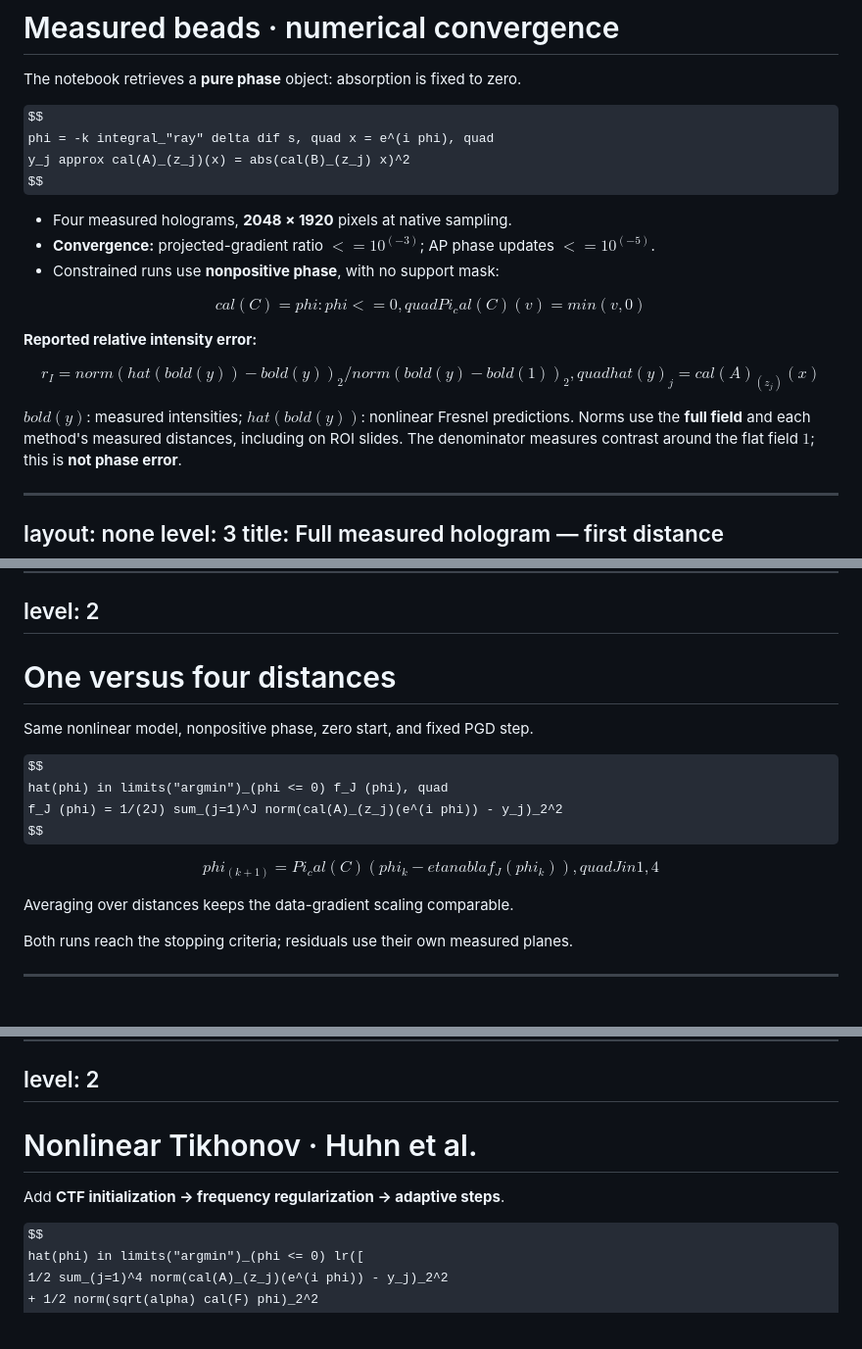
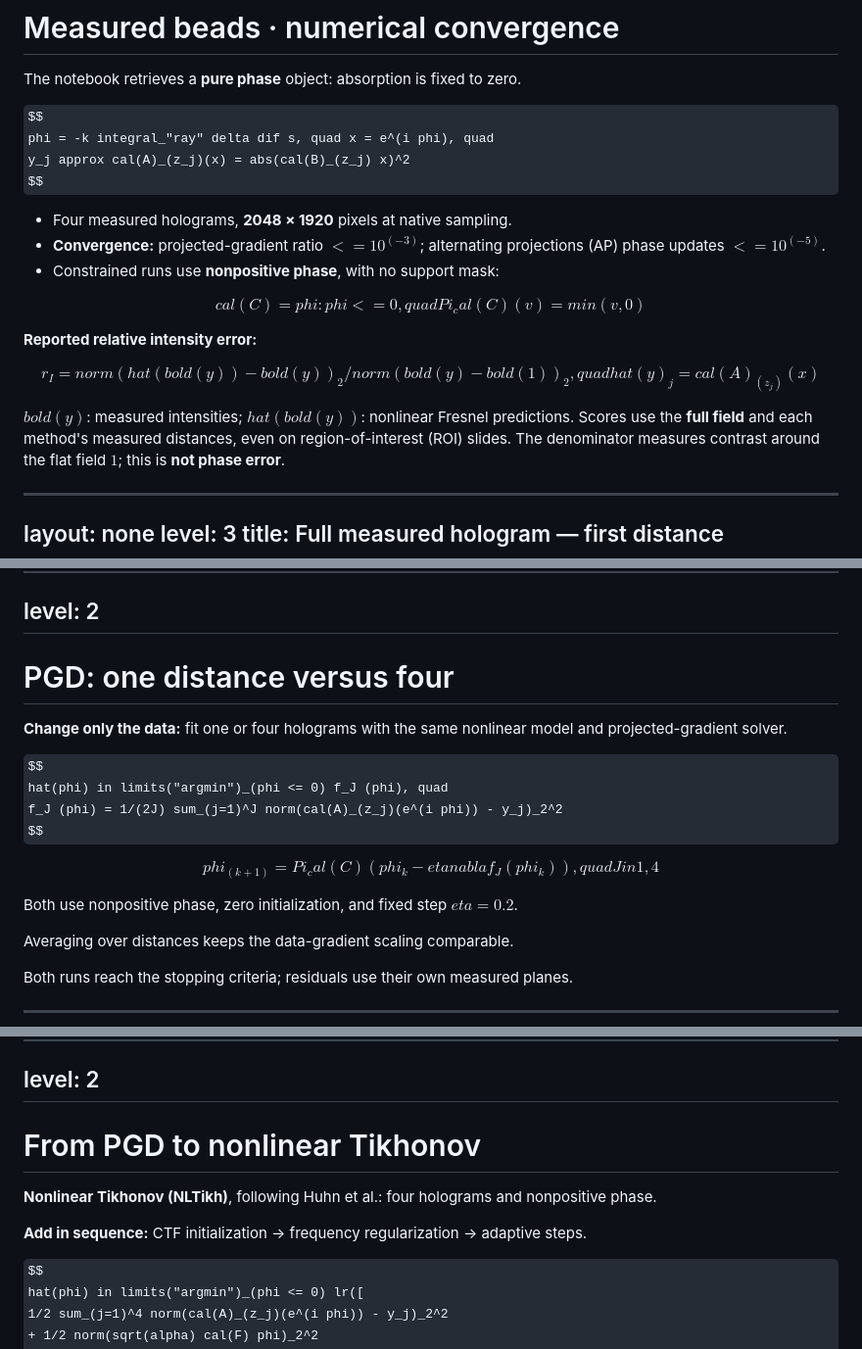
Before and after one commit to gabs1234/deepinv-hackathon-day-1, a Markdown page: pages/phase-retrieval-results.md, 3 parts joined by grey strips. Shown at 98% size. GitHub-like rendering; some formulas as TeX source; blank space fills up the shorter version.

```diff
--- a/pages/phase-retrieval-results.md
+++ b/pages/phase-retrieval-results.md
@@ -12,7 +12,7 @@ y_j approx cal(A)_(z_j)(x) = abs(cal(B)_(z_j) x)^2
 $$
 
 - Four measured holograms, **2048 × 1920** pixels at native sampling.
-- **Convergence:** projected-gradient ratio $<= 10^(-3)$; AP phase updates $<= 10^(-5)$.
+- **Convergence:** projected-gradient ratio $<= 10^(-3)$; alternating projections (AP) phase updates $<= 10^(-5)$.
 - Constrained runs use **nonpositive phase**, with no support mask:
 
 $$
@@ -27,7 +27,7 @@ quad hat(y)_j = cal(A)_(z_j)(x)
 $$
 
 $bold(y)$: measured intensities; $hat(bold(y))$: nonlinear Fresnel predictions.
-Norms use the **full field** and each method's measured distances, including on ROI slides.
+Scores use the **full field** and each method's measured distances, even on region-of-interest (ROI) slides.
 The denominator measures contrast around the flat field $1$; this is **not phase error**.
 
 <!--
@@ -480,9 +492,9 @@ title: Single-distance PGD convergence
 level: 2
 ---
 
-# One versus four distances
+# PGD: one distance versus four
 
-Same nonlinear model, nonpositive phase, zero start, and fixed PGD step.
+**Change only the data:** fit one or four holograms with the same nonlinear model and projected-gradient solver.
 
 $$
 hat(phi) in limits("argmin")_(phi <= 0) f_J (phi), quad
@@ -492,6 +504,8 @@ $$
 $$
 phi_(k+1) = Pi_cal(C) (phi_k - eta nabla f_J (phi_k)), quad J in {1, 4}
 $$
+
+Both use nonpositive phase, zero initialization, and fixed step $eta = 0.2$.
 
 Averaging over distances keeps the data-gradient scaling comparable.
 
@@ -619,9 +635,11 @@ title: AP versus PGD — propagation work
 level: 2
 ---
 
-# Nonlinear Tikhonov · Huhn et al.
+# From PGD to nonlinear Tikhonov
 
-Add **CTF initialization → frequency regularization → adaptive steps**.
+**Nonlinear Tikhonov (NLTikh)**, following Huhn et al.: four holograms and nonpositive phase.
+
+**Add in sequence:** CTF initialization → frequency regularization → adaptive steps.
 
 $$
 hat(phi) in limits("argmin")_(phi <= 0) lr([
```
Also changed, not shown: other parts of pages/phase-retrieval-results.md (+36 -22 lines).
